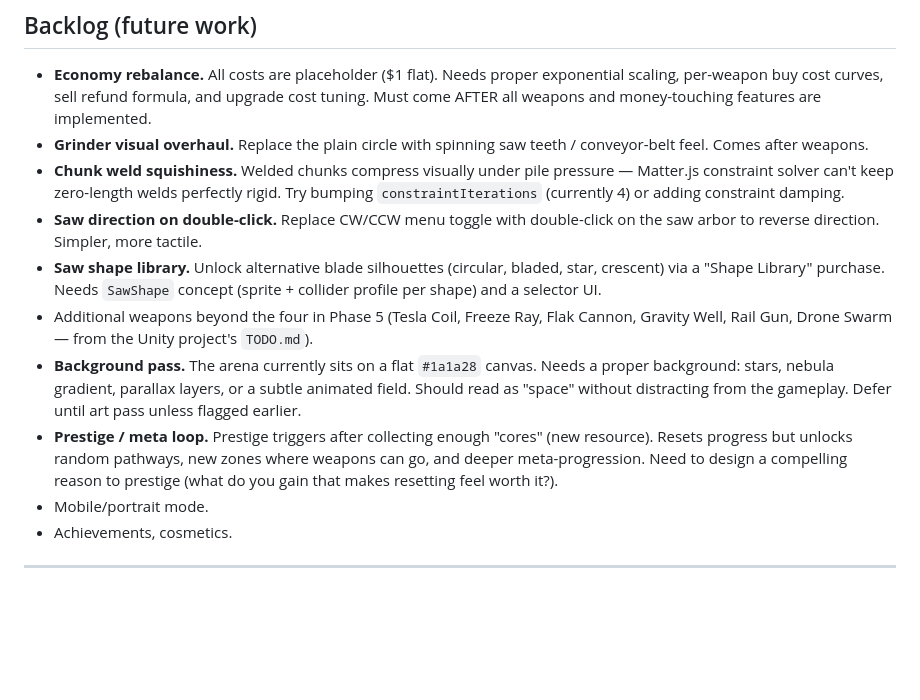
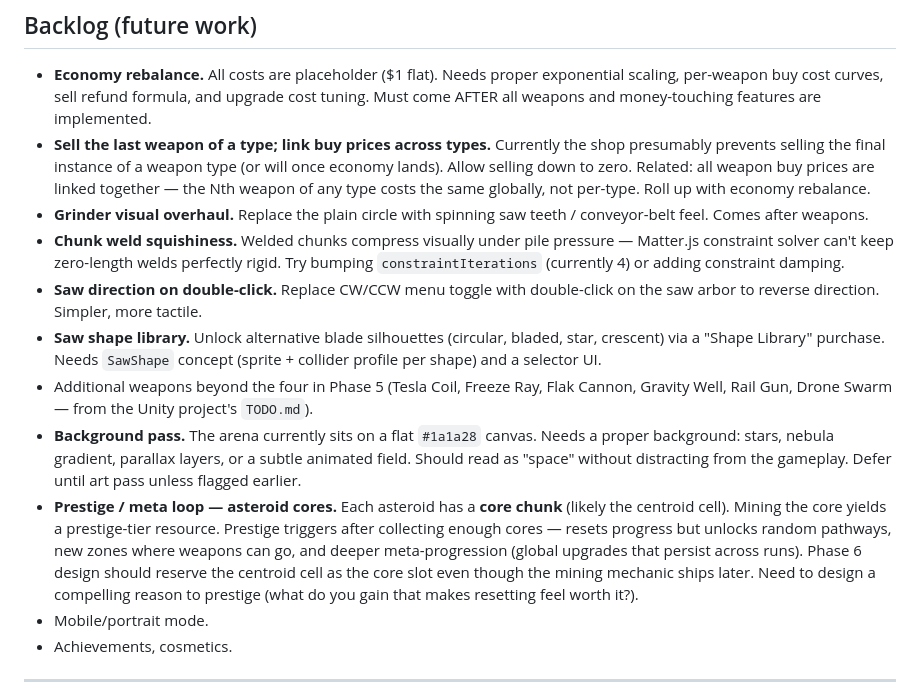
Before and after one commit to muwamath/asteroid-grinder, a Markdown page: ROADMAP.md, the part around the change. Rendered like a GitHub page; blank space fills up the shorter version.

Commit message:
spec: phase 6 asteroid overhaul design

```diff
--- a/ROADMAP.md
+++ b/ROADMAP.md
@@ -35,13 +35,14 @@ Living document. Phases are strategic milestones; the todo list at the bottom tr
 ## Backlog (future work)
 
 - **Economy rebalance.** All costs are placeholder ($1 flat). Needs proper exponential scaling, per-weapon buy cost curves, sell refund formula, and upgrade cost tuning. Must come AFTER all weapons and money-touching features are implemented.
+- **Sell the last weapon of a type; link buy prices across types.** Currently the shop presumably prevents selling the final instance of a weapon type (or will once economy lands). Allow selling down to zero. Related: all weapon buy prices are linked together — the Nth weapon of any type costs the same globally, not per-type. Roll up with economy rebalance.
 - **Grinder visual overhaul.** Replace the plain circle with spinning saw teeth / conveyor-belt feel. Comes after weapons.
 - **Chunk weld squishiness.** Welded chunks compress visually under pile pressure — Matter.js constraint solver can't keep zero-length welds perfectly rigid. Try bumping `constraintIterations` (currently 4) or adding constraint damping.
 - **Saw direction on double-click.** Replace CW/CCW menu toggle with double-click on the saw arbor to reverse direction. Simpler, more tactile.
 - **Saw shape library.** Unlock alternative blade silhouettes (circular, bladed, star, crescent) via a "Shape Library" purchase. Needs `SawShape` concept (sprite + collider profile per shape) and a selector UI.
 - Additional weapons beyond the four in Phase 5 (Tesla Coil, Freeze Ray, Flak Cannon, Gravity Well, Rail Gun, Drone Swarm — from the Unity project's `TODO.md`).
 - **Background pass.** The arena currently sits on a flat `#1a1a28` canvas. Needs a proper background: stars, nebula gradient, parallax layers, or a subtle animated field. Should read as "space" without distracting from the gameplay. Defer until art pass unless flagged earlier.
-- **Prestige / meta loop.** Prestige triggers after collecting enough "cores" (new resource). Resets progress but unlocks random pathways, new zones where weapons can go, and deeper meta-progression. Need to design a compelling reason to prestige (what do you gain that makes resetting feel worth it?).
+- **Prestige / meta loop — asteroid cores.** Each asteroid has a **core chunk** (likely the centroid cell). Mining the core yields a prestige-tier resource. Prestige triggers after collecting enough cores — resets progress but unlocks random pathways, new zones where weapons can go, and deeper meta-progression (global upgrades that persist across runs). Phase 6 design should reserve the centroid cell as the core slot even though the mining mechanic ships later. Need to design a compelling reason to prestige (what do you gain that makes resetting feel worth it?).
 - Mobile/portrait mode.
 - Achievements, cosmetics.
 
```
Also changed, not shown: 1 other file.
